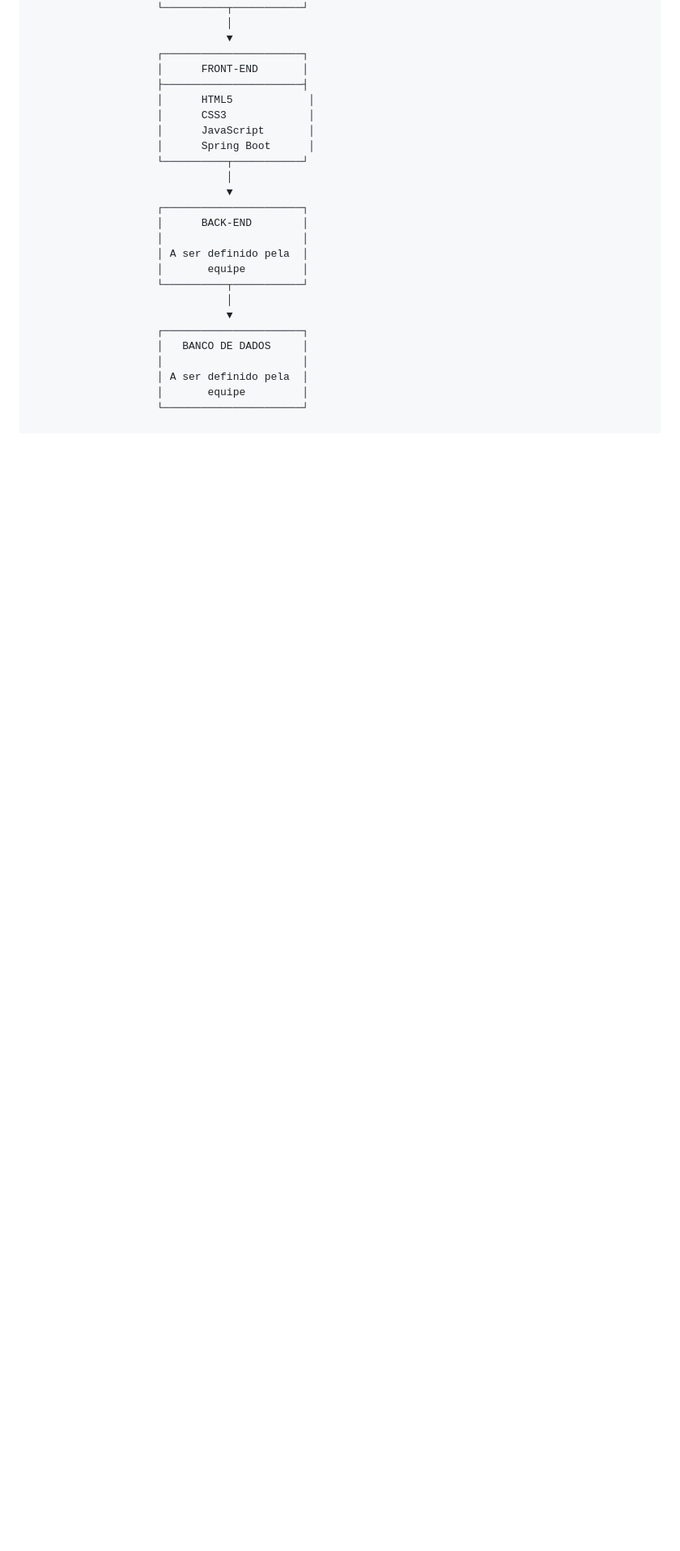
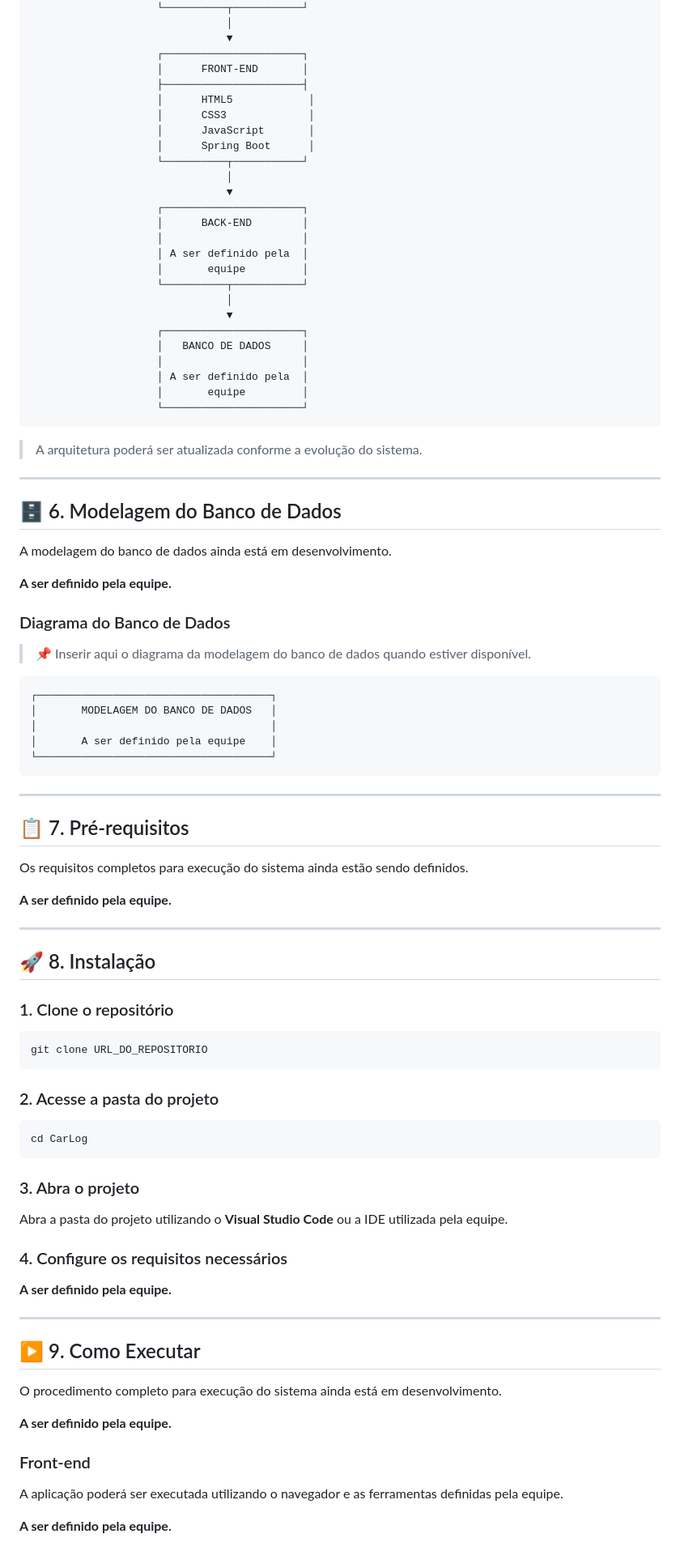
Before and after one commit to Dev-thiagopk/Locadora-veiculos-para-motoristas-e-entregadores, a Markdown page: README.md, the part around one of its changes. Shown at 81% size. Drawn GitHub-style; blank space fills up the shorter version.

````diff
--- a/README.md
+++ b/README.md
@@ -138,3 +138,73 @@ A estrutura atual do projeto está organizada considerando as tecnologias utiliz
                     │ A ser definido pela  │
                     │       equipe         │
                     └──────────────────────┘
+```
+
+> A arquitetura poderá ser atualizada conforme a evolução do sistema.
+
+---
+
+## 🗄️ 6. Modelagem do Banco de Dados
+
+A modelagem do banco de dados ainda está em desenvolvimento.
+
+**A ser definido pela equipe.**
+
+### Diagrama do Banco de Dados
+
+> 📌 Inserir aqui o diagrama da modelagem do banco de dados quando estiver disponível.
+
+```text
+┌─────────────────────────────────────┐
+│       MODELAGEM DO BANCO DE DADOS   │
+│                                     │
+│       A ser definido pela equipe    │
+└─────────────────────────────────────┘
+```
+
+---
+
+## 📋 7. Pré-requisitos
+
+Os requisitos completos para execução do sistema ainda estão sendo definidos.
+
+**A ser definido pela equipe.**
+
+---
+
+## 🚀 8. Instalação
+
+### 1. Clone o repositório
+
+```bash
+git clone URL_DO_REPOSITORIO
+```
+
+### 2. Acesse a pasta do projeto
+
+```bash
+cd CarLog
+```
+
+### 3. Abra o projeto
+
+Abra a pasta do projeto utilizando o **Visual Studio Code** ou a IDE utilizada pela equipe.
+
+### 4. Configure os requisitos necessários
+
+**A ser definido pela equipe.**
+
+---
+
+## ▶️ 9. Como Executar
+
+O procedimento completo para execução do sistema ainda está em desenvolvimento.
+
+**A ser definido pela equipe.**
+
+### Front-end
+
+A aplicação poderá ser executada utilizando o navegador e as ferramentas definidas pela equipe.
+
+**A ser definido pela equipe.**
+
````
Also changed, not shown: other parts of README.md (+206 -2 lines).
